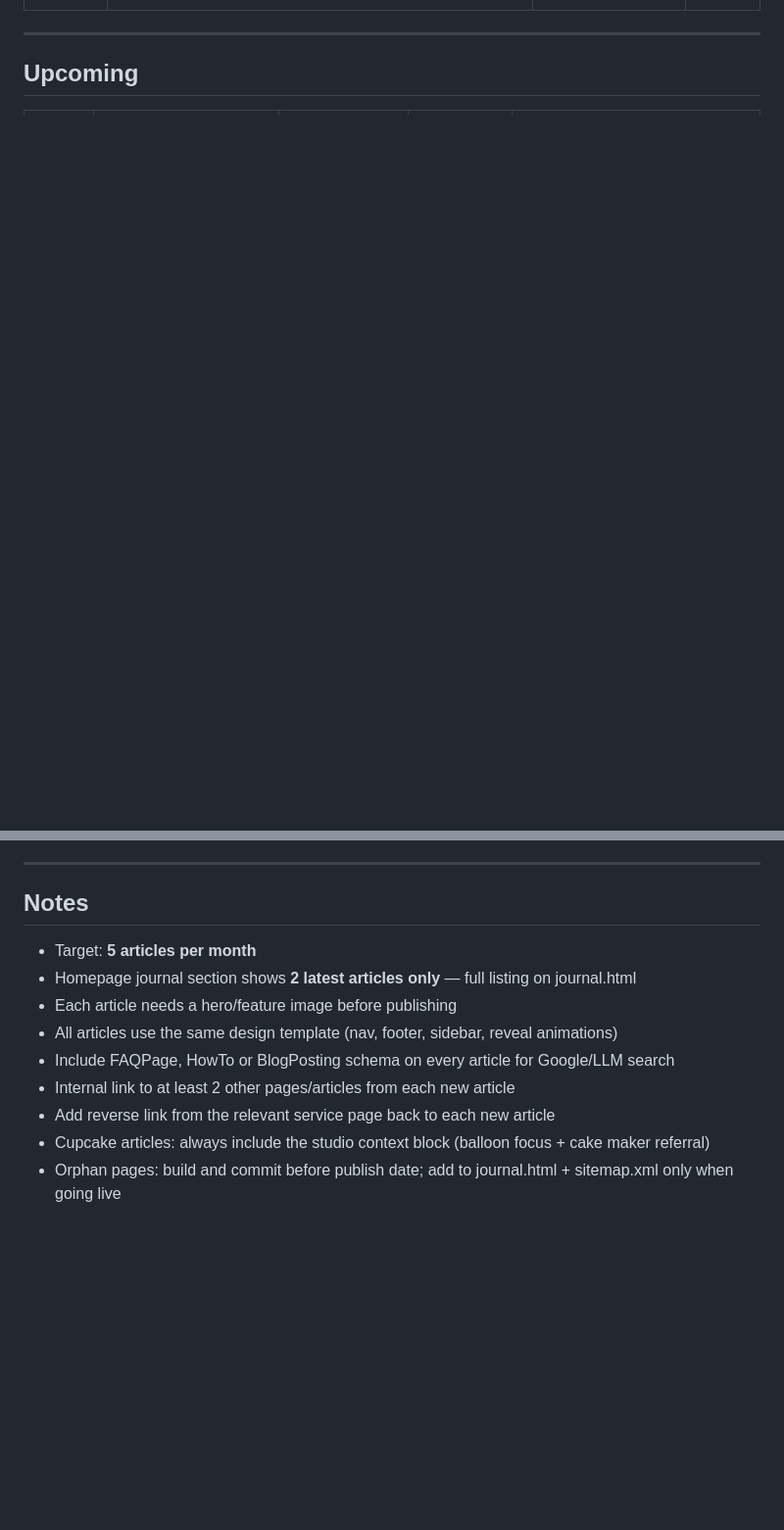
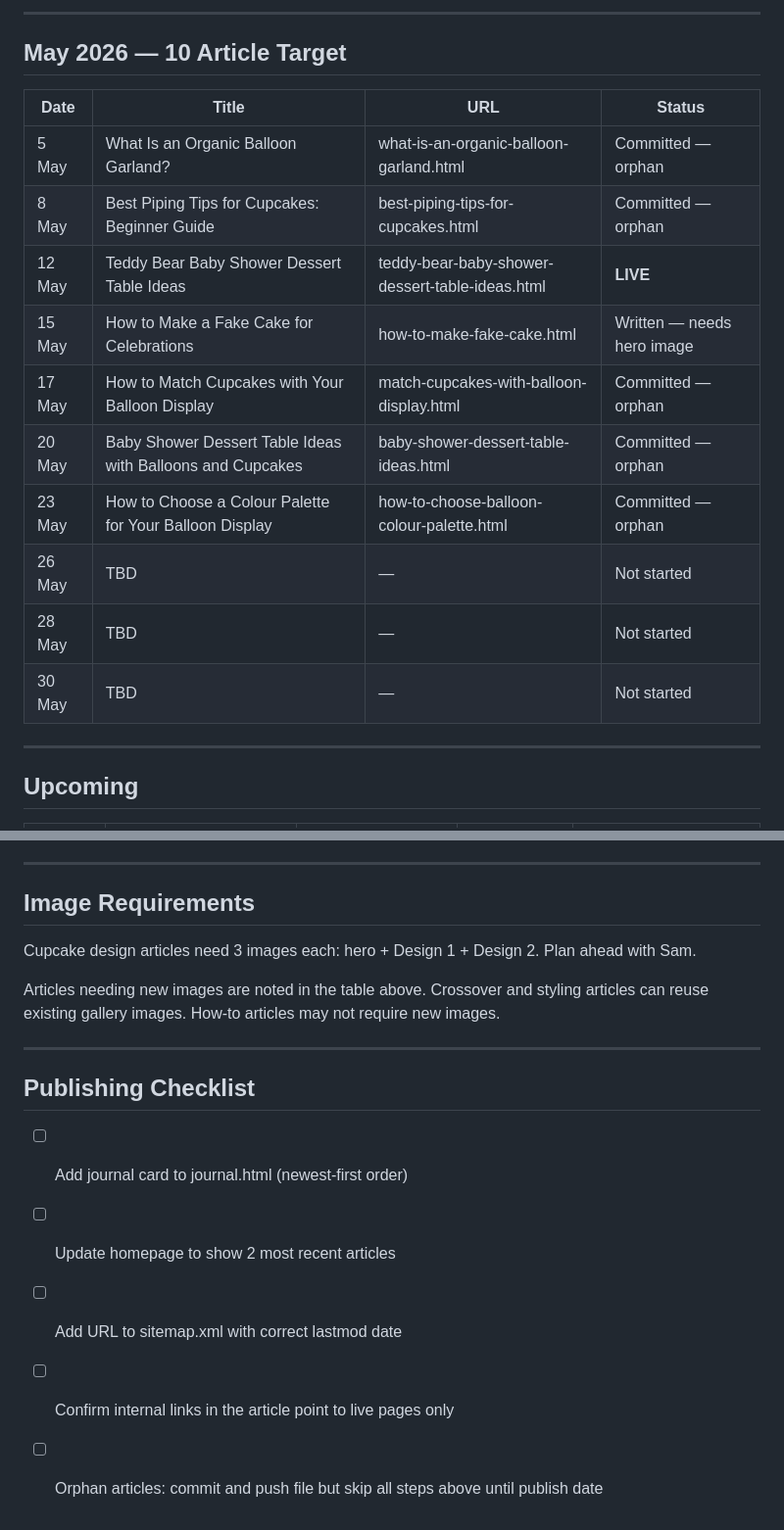
Before and after one commit to mcleoduk/little-moment-studio, a Markdown page: CONTENT-CALENDAR.md, 2 parts joined by grey strips. Shown at 98% size. GitHub-like rendering; blank space fills up the shorter version.

```diff
--- a/CONTENT-CALENDAR.md
+++ b/CONTENT-CALENDAR.md
@@ -28,3 +31,19 @@ Target frequency: **10 articles per month**
+---
+
+## May 2026 — 10 Article Target
+
+| Date | Title | URL | Status |
+|------|-------|-----|--------|
+| 5 May | What Is an Organic Balloon Garland? | what-is-an-organic-balloon-garland.html | Committed — orphan |
+| 8 May | Best Piping Tips for Cupcakes: Beginner Guide | best-piping-tips-for-cupcakes.html | Committed — orphan |
+| 12 May | Teddy Bear Baby Shower Dessert Table Ideas | teddy-bear-baby-shower-dessert-table-ideas.html | **LIVE** |
+| 15 May | How to Make a Fake Cake for Celebrations | how-to-make-fake-cake.html | Written — needs hero image |
+| 17 May | How to Match Cupcakes with Your Balloon Display | match-cupcakes-with-balloon-display.html | Committed — orphan |
+| 20 May | Baby Shower Dessert Table Ideas with Balloons and Cupcakes | baby-shower-dessert-table-ideas.html | Committed — orphan |
+| 23 May | How to Choose a Colour Palette for Your Balloon Display | how-to-choose-balloon-colour-palette.html | Committed — orphan |
+| 26 May | TBD | — | Not started |
+| 28 May | TBD | — | Not started |
+| 30 May | TBD | — | Not started |
 
 ---
 
@@ -121,14 +115,18 @@ Rotate between these five types to keep the journal varied:
 
 ---
 
-## Notes
+## Image Requirements
 
-- Target: **5 articles per month**
-- Homepage journal section shows **2 latest articles only** — full listing on journal.html
-- Each article needs a hero/feature image before publishing
-- All articles use the same design template (nav, footer, sidebar, reveal animations)
-- Include FAQPage, HowTo or BlogPosting schema on every article for Google/LLM search
-- Internal link to at least 2 other pages/articles from each new article
-- Add reverse link from the relevant service page back to each new article
-- Cupcake articles: always include the studio context block (balloon focus + cake maker referral)
-- Orphan pages: build and commit before publish date; add to journal.html + sitemap.xml only when going live
+Cupcake design articles need 3 images each: hero + Design 1 + Design 2. Plan ahead with Sam.
+
+Articles needing new images are noted in the table above. Crossover and styling articles can reuse existing gallery images. How-to articles may not require new images.
+
+---
+
+## Publishing Checklist
+
+- [ ] Add journal card to journal.html (newest-first order)
+- [ ] Update homepage to show 2 most recent articles
+- [ ] Add URL to sitemap.xml with correct lastmod date
+- [ ] Confirm internal links in the article point to live pages only
+- [ ] Orphan articles: commit and push file but skip all steps above until publish date
```
Also changed, not shown: other parts of CONTENT-CALENDAR.md (+73 -95 lines).
